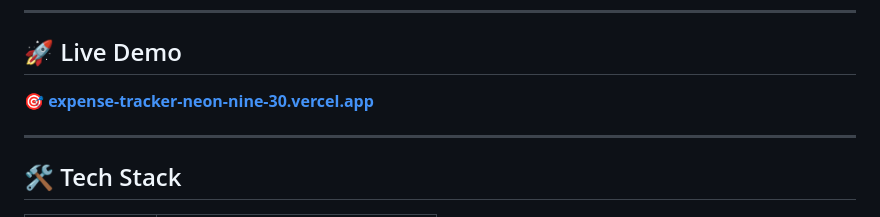
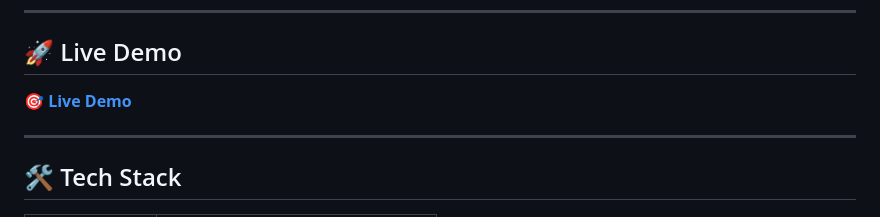
Before and after one commit to ENZ048/Expense-Tracker, a Markdown page: README.md, the part around the change. Rendered like a GitHub page.

```diff
--- a/README.md
+++ b/README.md
@@ -44,7 +44,7 @@ This project was created during **Geekathon**, an innovative event by Geekster.
 ---
 
 ## 🚀 Live Demo
-🎯 **[expense-tracker-neon-nine-30.vercel.app](#)**
+🎯 [**Live Demo**](www.expense-tracker-neon-nine-30.vercel.app)
 
 ---
 
```
